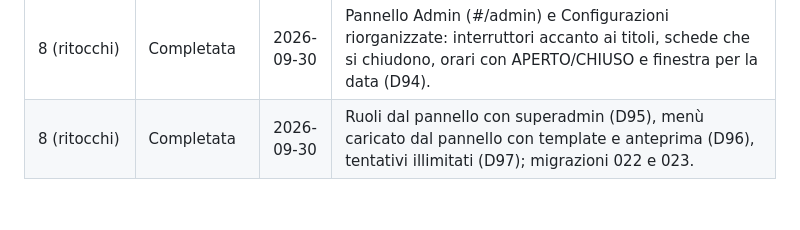
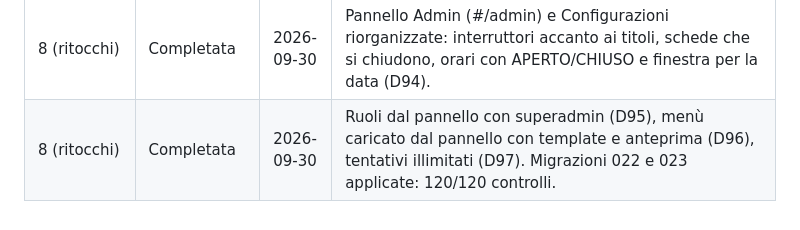
Before and after one commit to OratorioTorchiati/sagra-porcino, a Markdown page: docs/05-DECISIONI.md, the part around the change. Rendered like a GitHub page.

Commit message:
Registro: migrazioni 022 e 023 applicate
Co-Authored-By: Claude Opus 5.5 <noreply@anthropic.com>

```diff
--- a/docs/05-DECISIONI.md
+++ b/docs/05-DECISIONI.md
@@ -162,4 +162,4 @@ Aggiungere una riga a fine di ogni tappa.
 | 10 (contenuti) | In corso | 2026-09-30 | Memory: foto appoggiate sul fondo della carta, Salvatore più grande (D92). |
 | 8 (ritocchi) | Completata | 2026-09-30 | Migrazione 021 applicata. Ruoli Mod/Admin, ⚙️ Configurazioni per sezione, sezioni della home accendibili (D93). |
 | 8 (ritocchi) | Completata | 2026-09-30 | Pannello Admin (#/admin) e Configurazioni riorganizzate: interruttori accanto ai titoli, schede che si chiudono, orari con APERTO/CHIUSO e finestra per la data (D94). |
-| 8 (ritocchi) | Completata | 2026-09-30 | Ruoli dal pannello con superadmin (D95), menù caricato dal pannello con template e anteprima (D96), tentativi illimitati (D97); migrazioni 022 e 023. |
+| 8 (ritocchi) | Completata | 2026-09-30 | Ruoli dal pannello con superadmin (D95), menù caricato dal pannello con template e anteprima (D96), tentativi illimitati (D97). Migrazioni 022 e 023 applicate: 120/120 controlli. |
```
